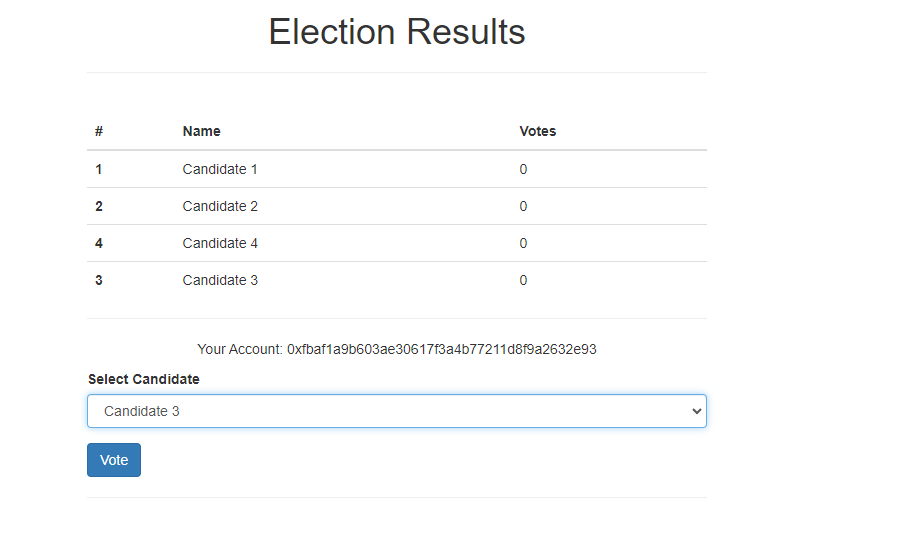
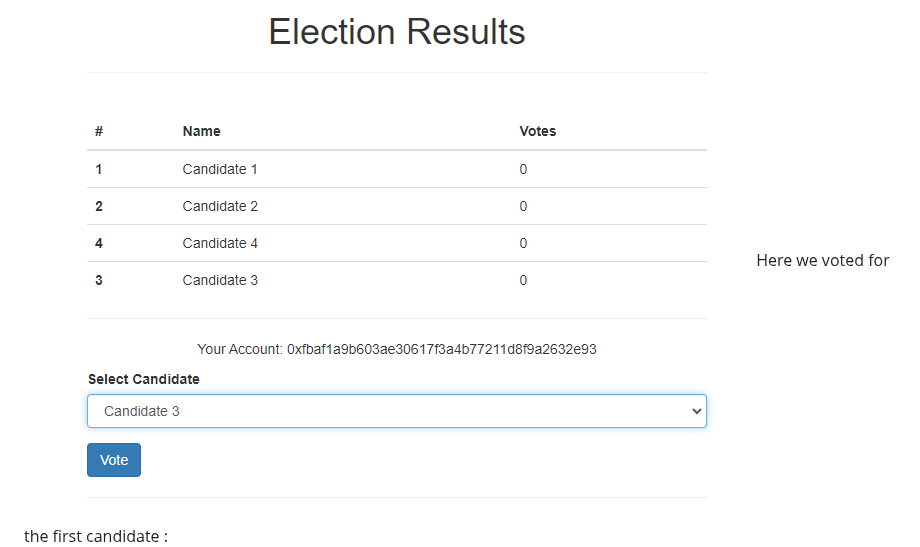
Before and after one commit to safa-abidi/Lab2-Eth-Evoting, a Markdown page: README.md, the part around one of its changes. Rendered like a GitHub page.

````diff
--- a/README.md
+++ b/README.md
@@ -162,5 +164,5 @@ truffle migrate --reset
 ```
 After that, we can see that now we have 4 candidates :
 ![User Interface](/screenshots/user_interface_4c.png "User Interface")
-
+Here we voted for the first candidate :
 ![Vote](/screenshots/vote_success_4c.png "Vote")
````
Also changed, not shown: other parts of README.md (+2 -0 lines).
